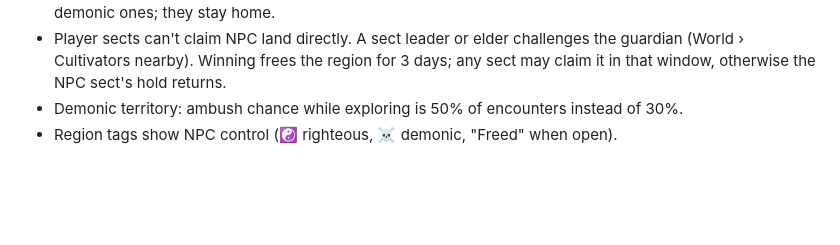
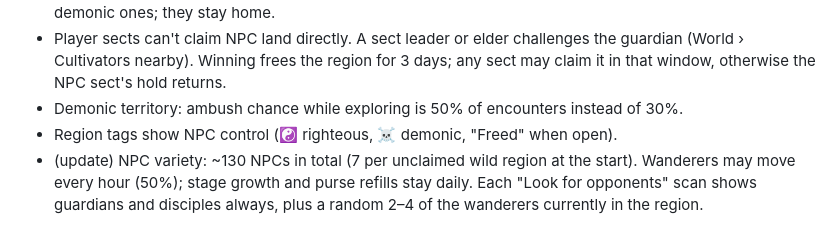
Before and after one commit to InfiniteCultivation/infinitecultivation.github.io, a Markdown page: docs/design.md, the part around the change. Rendered like a GitHub page; blank space fills up the shorter version.

Commit message:
Design notes: NPC variety
Co-Authored-By: Claude Opus 5.5 <noreply@anthropic.com>
Claude-Session: https://claude.ai/code/session_01NQiSUP3DDk3trMsGBPayHN

```diff
--- a/docs/design.md
+++ b/docs/design.md
@@ -276,3 +276,4 @@ Decisions agreed with the owner, to build into later milestones.
 - Player sects can't claim NPC land directly. A sect leader or elder challenges the guardian (World › Cultivators nearby). Winning frees the region for 3 days; any sect may claim it in that window, otherwise the NPC sect's hold returns.
 - Demonic territory: ambush chance while exploring is 50% of encounters instead of 30%.
 - Region tags show NPC control (☯ righteous, ☠ demonic, "Freed" when open).
+- (update) NPC variety: ~130 NPCs in total (7 per unclaimed wild region at the start). Wanderers may move every hour (50%); stage growth and purse refills stay daily. Each "Look for opponents" scan shows guardians and disciples always, plus a random 2–4 of the wanderers currently in the region.
```
